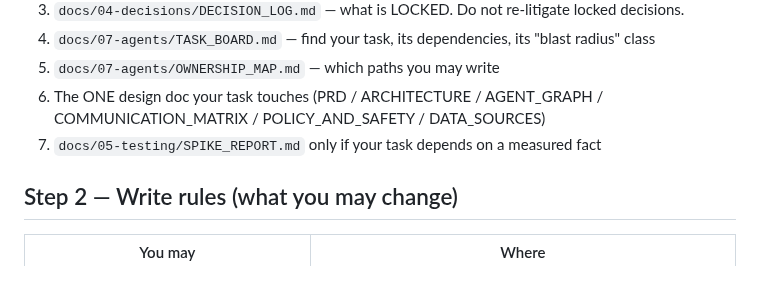
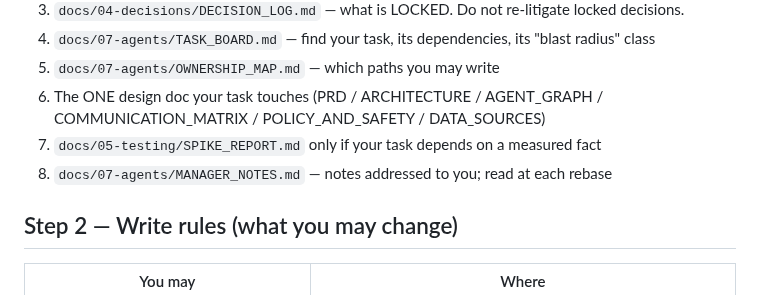
Before and after one commit to Balaastratech/hulchul-operator, a Markdown page: AGENTS.md, the part around the change. GitHub-like rendering.

Commit message:
docs: manager notes channel (bus messaging broken)

```diff
--- a/AGENTS.md
+++ b/AGENTS.md
@@ -26,6 +26,7 @@ reliability, engineering judgment, and ownership (see `docs/01-brief/ASSIGNMENT_
 5. `docs/07-agents/OWNERSHIP_MAP.md` — which paths you may write
 6. The ONE design doc your task touches (PRD / ARCHITECTURE / AGENT_GRAPH / COMMUNICATION_MATRIX / POLICY_AND_SAFETY / DATA_SOURCES)
 7. `docs/05-testing/SPIKE_REPORT.md` only if your task depends on a measured fact
+8. `docs/07-agents/MANAGER_NOTES.md` — notes addressed to you; read at each rebase
 
 ## Step 2 — Write rules (what you may change)
 | You may | Where |
```
Also changed, not shown: docs/07-agents/MANAGER_NOTES.md (added, +23 -0 lines).
